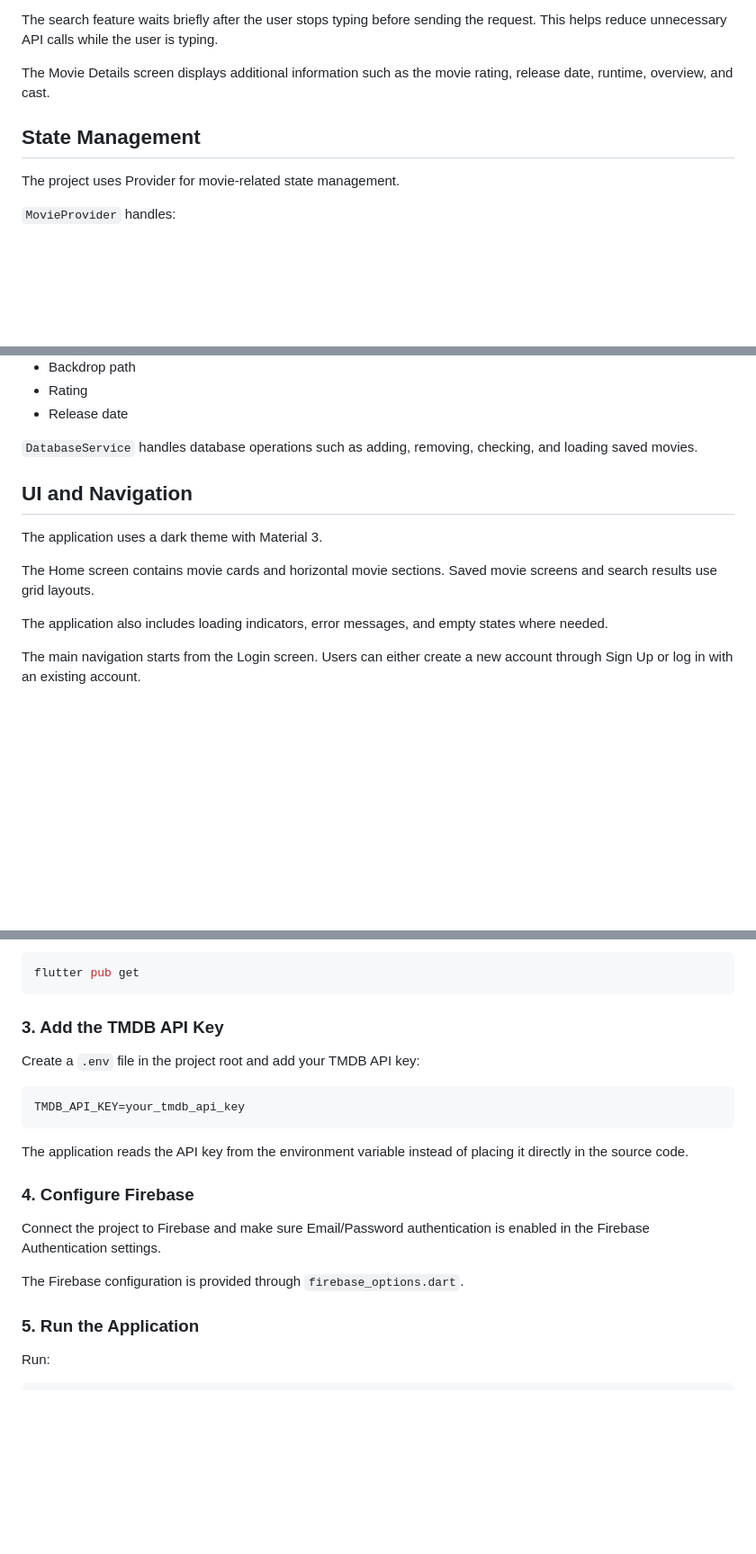
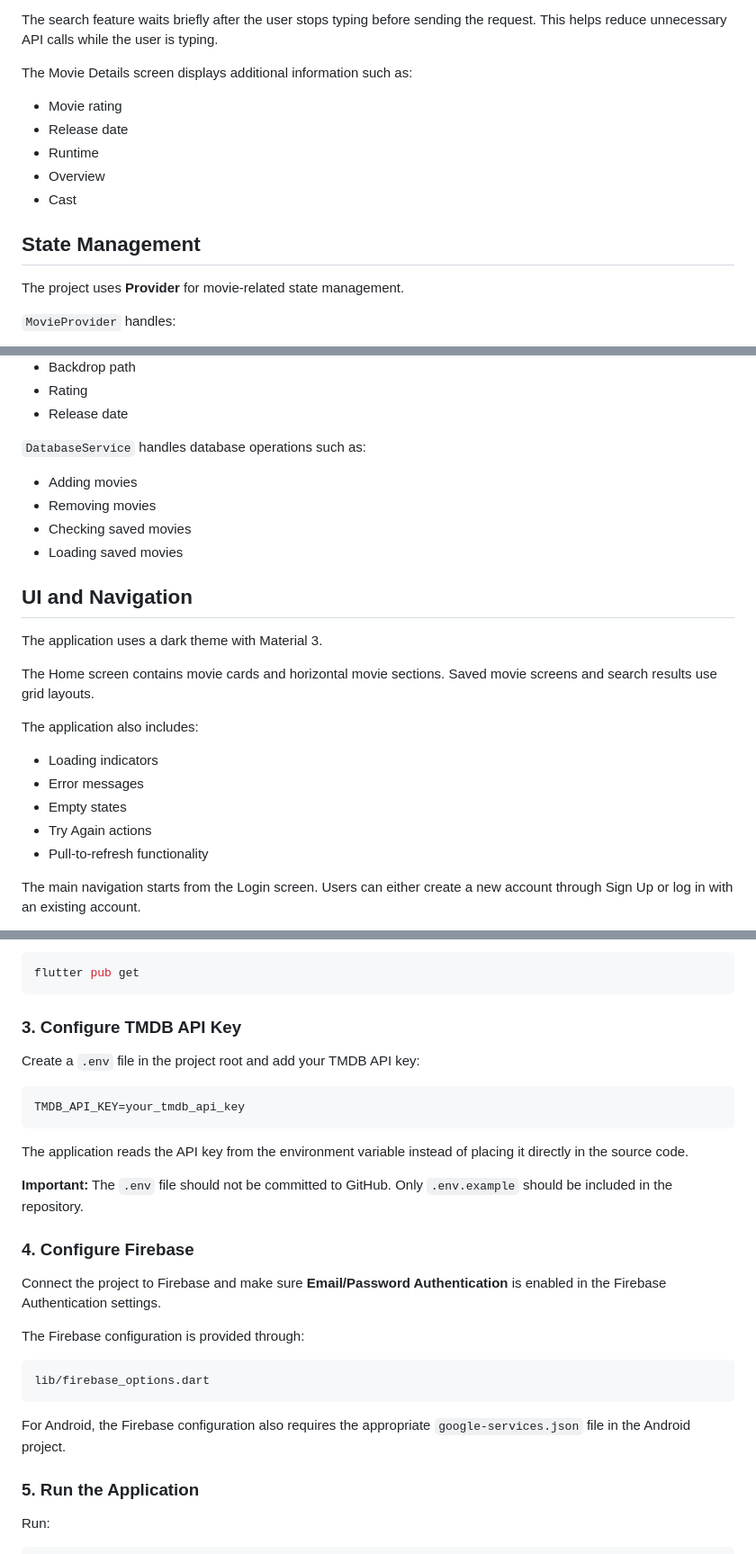
Before and after one commit to Nada-F/movie_app, a Markdown page: README.md, 3 parts joined by grey strips. Shown at 90% size. GitHub-like rendering; blank space fills up the shorter version.

Commit message:
Update README and gitignore

````diff
--- a/README.md
+++ b/README.md
@@ -119,11 +128,17 @@ For the main movie categories, the application requests three pages from TMDB an
 
 The search feature waits briefly after the user stops typing before sending the request. This helps reduce unnecessary API calls while the user is typing.
 
-The Movie Details screen displays additional information such as the movie rating, release date, runtime, overview, and cast.
+The Movie Details screen displays additional information such as:
+
+* Movie rating
+* Release date
+* Runtime
+* Overview
+* Cast
 
 ## State Management
 
-The project uses Provider for movie-related state management.
+The project uses **Provider** for movie-related state management.
 
 `MovieProvider` handles:
 
@@ -155,7 +170,12 @@ Each table stores information about the saved movie, including:
 * Rating
 * Release date
 
-`DatabaseService` handles database operations such as adding, removing, checking, and loading saved movies.
+`DatabaseService` handles database operations such as:
+
+* Adding movies
+* Removing movies
+* Checking saved movies
+* Loading saved movies
 
 ## UI and Navigation
 
@@ -163,7 +183,13 @@ The application uses a dark theme with Material 3.
 
 The Home screen contains movie cards and horizontal movie sections. Saved movie screens and search results use grid layouts.
 
-The application also includes loading indicators, error messages, and empty states where needed.
+The application also includes:
+
+* Loading indicators
+* Error messages
+* Empty states
+* Try Again actions
+* Pull-to-refresh functionality
 
 The main navigation starts from the Login screen. Users can either create a new account through Sign Up or log in with an existing account.
 
@@ -185,7 +211,7 @@ Run:
 flutter pub get
 ```
 
-### 3. Add the TMDB API Key
+### 3. Configure TMDB API Key
 
 Create a `.env` file in the project root and add your TMDB API key:
 
@@ -195,11 +221,19 @@ TMDB_API_KEY=your_tmdb_api_key
 
 The application reads the API key from the environment variable instead of placing it directly in the source code.
 
+**Important:** The `.env` file should not be committed to GitHub. Only `.env.example` should be included in the repository.
+
 ### 4. Configure Firebase
 
-Connect the project to Firebase and make sure Email/Password authentication is enabled in the Firebase Authentication settings.
+Connect the project to Firebase and make sure **Email/Password Authentication** is enabled in the Firebase Authentication settings.
 
-The Firebase configuration is provided through `firebase_options.dart`.
+The Firebase configuration is provided through:
+
+```text
+lib/firebase_options.dart
+```
+
+For Android, the Firebase configuration also requires the appropriate `google-services.json` file in the Android project.
 
 ### 5. Run the Application
 
````
Also changed, not shown: other parts of README.md (+14 -5 lines).
